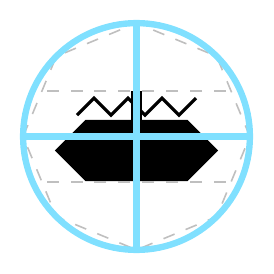
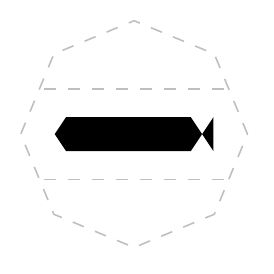
Before and after one commit to ralphieraccoon/MilSymb, a LaTeX figure (test.tex, which reads milsymb.sty): the whole page. Compiled offline with pdfLaTeX.

Commit message:
Added more subsurface symbols.

```diff
--- a/milsymb.sty
+++ b/milsymb.sty
@@ -453,16 +453,6 @@ NATOSymb land/main/combined arms/.pic={
 \draw (0.275, 0.2) -- (-0.275, -0.2);
 \draw (0.275, -0.2) -- (-0.275, 0.2);
 },
-NATOSymb land/main/diving/.pic={
-\draw (0, 0) circle (0.1);
-\draw (0, 0) circle (0.15);
-\begin{scope}
-\path [use as bounding box] (0.3, 0.2) rectangle (-0.3, -0.2);
-\clip (0, 0) circle (0.15) [reverseclip];
-\draw (-0.175, -0.05) rectangle (0.175, 0.05);
-\draw (0, 0) -- (-0.075, -0.175) -- (0.075, -0.175) -- cycle;
-\end{scope}
-},
 NATOSymb multi/main/drilling/.pic={
 \fill (-0.1,-0.2) -- (0.1,-0.2) -- (0.2, 0.2) -- (-0.2, 0.2) -- cycle;
 },
@@ -641,7 +631,7 @@ NATOSymb land/upper/direct communications/.pic={
 \draw [semithick] (0.285, -0.05) circle (0.075);
 },
 NATOSymb land/upper/diving/.pic={
-\pic [scale=0.75] {NATOSymb land/main/diving};
+\pic [scale=0.75] {NATOSymb multi/main/diver};
 },
 NATOSymb land/upper/drilling/.pic={
 \pic [scale=0.625, yshift=-0.5] {NATOSymb multi/main/drilling};
@@ -1405,6 +1395,31 @@ NATOSymb seasubsurface/main/snorkelling submarine/.pic={
 \pic [yshift=3.75, scale=0.75]{NATOSymb seasubsurface/main/sea surface};
 \fill (0.025, 0) rectangle (-0.025, 0.2);
 },
+NATOSymb seasubsurface/main/other submersible/.pic={
+\fill (0, -0.05) circle (0.35 and 0.15);
+\fill (0.1, 0) rectangle (-0.1, 0.2);
+},
+NATOSymb seasubsurface/main/non submarine/.pic={
+\fontsize{6}{0}\selectfont
+\node at (0, 0.1) {NON};
+\node at (0, -0.1) {SUB};
+},
+NATOSymb seasubsurface/main/military diver/.pic={
+\begin{scope}
+\path [use as bounding box] (0.3, 0.2) rectangle (-0.3, -0.2);
+\clip (0, 0.016) circle (0.075) [reverseclip];
+\fill (0, 0.016) circle (0.185);
+\fill (-0.25, -0.06) rectangle (0.25, 0.09);
+\fill (0, 0) -- (-0.2, -0.2) -- (0.2, -0.2) -- cycle;
+\end{scope}
+\fill (0, 0.016) circle (0.06);
+},
+NATOSymb seasubsurface/main/civilian submarine/.pic={
+\draw ($(0, -0.05) + (106.6:0.35 and 0.15)$) arc (106.6:433.4:0.35 and 0.15) |- (0, 0.2) -| cycle;
+},
+NATOSymb seasubsurface/main/torpedo/.pic={
+\fill (-0.35, 0) -- (-0.3, 0.075) -- (0.25, 0.075) -- (0.35, -0.075) -- (0.35, 0.075) -- (0.25, -0.075) -- (-0.3, -0.075) -- cycle;
+},
 %% MULTIPLE CLASS SYMBOLS %%
 % MAIN %
 NATOSymb multi/main/amphibious/.pic={
@@ -1448,6 +1463,16 @@ NATOSymb multi/main/decoy/.pic={
 \end{scope}
 \begin{scope}[shift={(0.42,0)}]
 	\fill (-0.24, 0.025) -- (-0.0, 0.2) -- (-0.0, -0.15) -- cycle;
+\end{scope}
+},
+NATOSymb multi/main/diver/.pic={
+\draw (0, 0.016) circle (0.075);
+\draw (0, 0.016) circle (0.185);
+\begin{scope}
+\path [use as bounding box] (0.3, 0.2) rectangle (-0.3, -0.2);
+\clip (0, 0.016) circle (0.185) [reverseclip];
+\draw (-0.25, -0.06) rectangle (0.25, 0.09);
+\draw (0, 0) -- (-0.2, -0.2) -- (0.2, -0.2) -- cycle;
 \end{scope}
 },
 NATOSymb multi/main/aviation fixed wing/.pic={
@@ -1984,7 +2009,7 @@ line=solid,
    main/combined arms/.style={/NATOSymb/.cd, symbC=land/main/combined arms},
    main/counter intelligence/.style={/NATOSymb/.cd, symbC=main/text, symbCT=CI},
    main/criminal investigation division/.style={/NATOSymb/.cd, symbC=main/text, symbCT=CID},
-   main/diving/.style={/NATOSymb/.cd, symbC=land/main/diving},
+   main/diving/.style={/NATOSymb/.cd, symbC=multi/main/diver},
    main/dog/.style={/NATOSymb/.cd, symbC=main/text, symbCT=DOG},
    main/drilling/.style={/NATOSymb/.cd, symbC=multi/main/drilling},
    main/electronic ranging/.style={/NATOSymb/.cd, symbC=land/main/electronic ranging},
--- a/test.tex
+++ b/test.tex
@@ -5,13 +5,15 @@
 \begin{tikzpicture}[scale=2, transform shape]
 
 %\NATOEquipment[faction=friendly, main=rifle, mobility=railroad, quantity=2000, movement={1}{8,6}]
-\pic{NATOSymb seasubsurface/main/snorkelling submarine};
+\fontfamily{phv}\fontseries{bx}\selectfont
 \NATOSeaSurface[faction=none]
+\pic{NATOSymb seasubsurface/main/torpedo};
+
 \fontfamily{phv}\fontseries{bx}\selectfont
 %\pic{NATOSymb seasurface/main/navy task force};
 
 
-\OwnShip
+%\OwnShip
 
 
 \end{tikzpicture}
```
